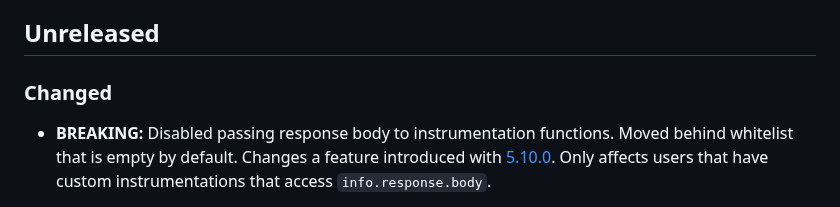
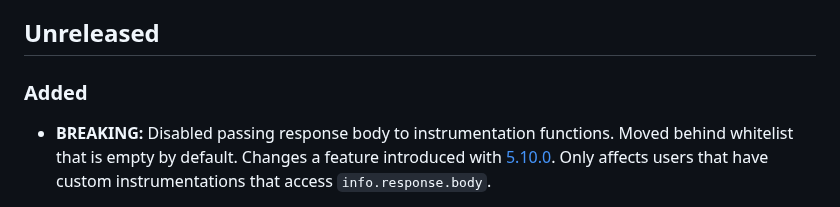
Before and after one commit to trallnag/prometheus-fastapi-instrumentator, a Markdown page: CHANGELOG.md, the part around the change. Rendered like a GitHub page.

Commit message:
chore: Update changelog

```diff
--- a/CHANGELOG.md
+++ b/CHANGELOG.md
@@ -7,7 +7,7 @@ and adheres to [Semantic Versioning](https://semver.org/spec/v2.0.0).
 
 ## Unreleased
 
-### Changed
+### Added
 
 - **BREAKING:** Disabled passing response body to instrumentation functions.
   Moved behind whitelist that is empty by default. Changes a feature introduced
```
